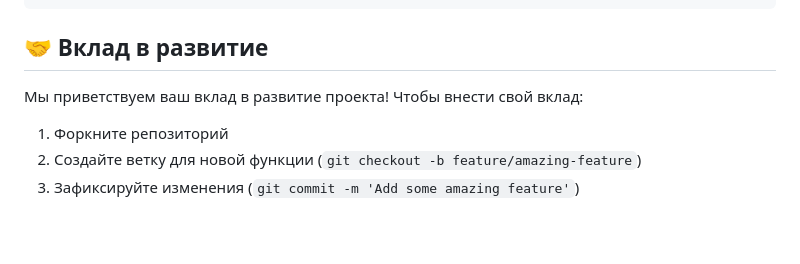
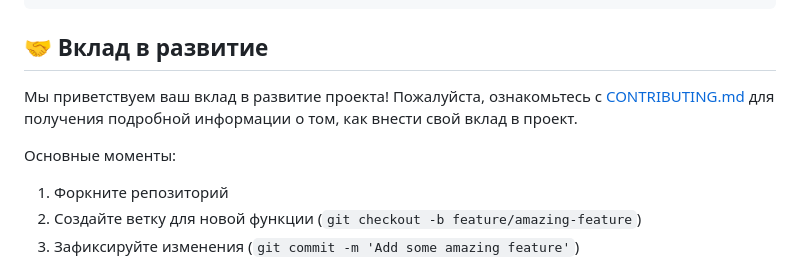
Before and after one commit to lonelywolf1981/ad_portal, a Markdown page: README.md, the part around the change. Drawn GitHub-style; blank space fills up the shorter version.

Commit message:
Добавление файла CONTRIBUTING.md и обновление README.md

```diff
--- a/README.md
+++ b/README.md
@@ -324,8 +324,9 @@ ad_portal/
 
 ## 🤝 Вклад в развитие
 
-Мы приветствуем ваш вклад в развитие проекта! Чтобы внести свой вклад:
+Мы приветствуем ваш вклад в развитие проекта! Пожалуйста, ознакомьтесь с [CONTRIBUTING.md](CONTRIBUTING.md) для получения подробной информации о том, как внести свой вклад в проект.
 
+Основные моменты:
 1. Форкните репозиторий
 2. Создайте ветку для новой функции (`git checkout -b feature/amazing-feature`)
 3. Зафиксируйте изменения (`git commit -m 'Add some amazing feature'`)
```
Also changed, not shown: CONTRIBUTING.md (added, +87 -0 lines).
